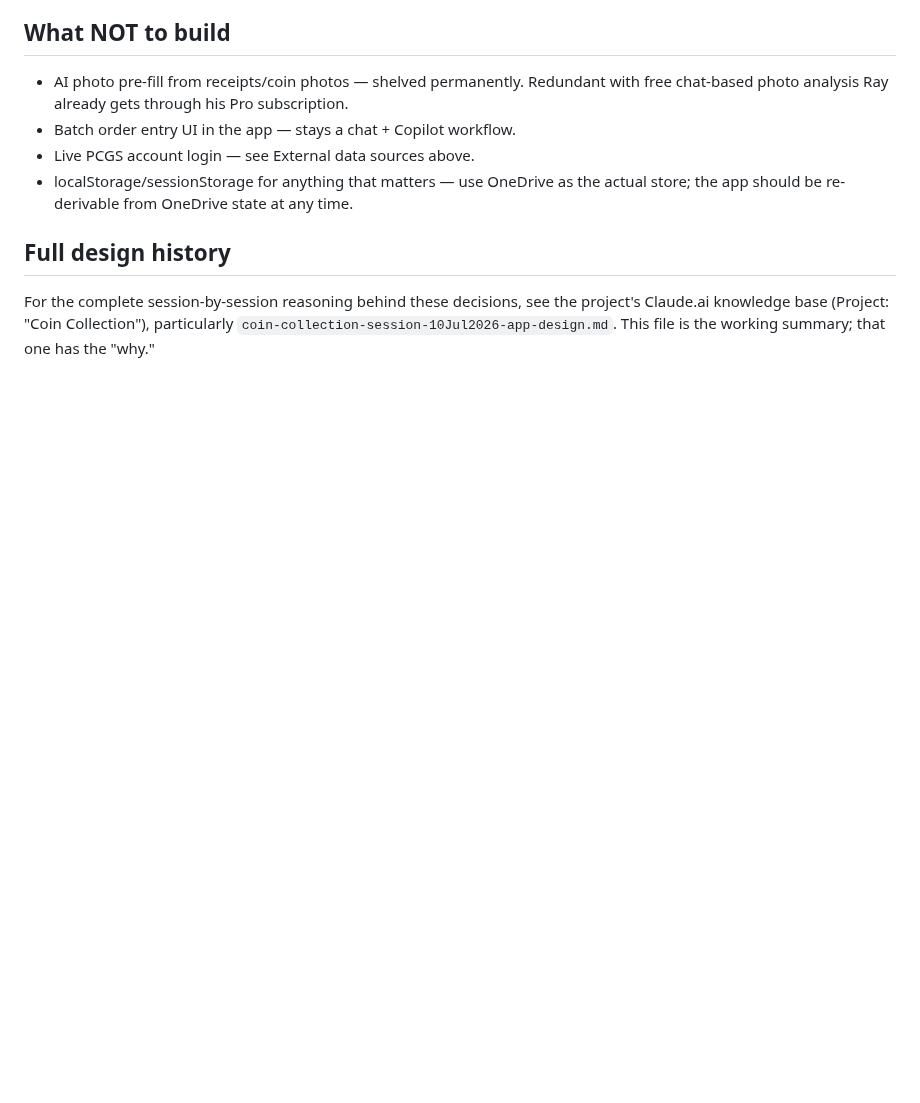
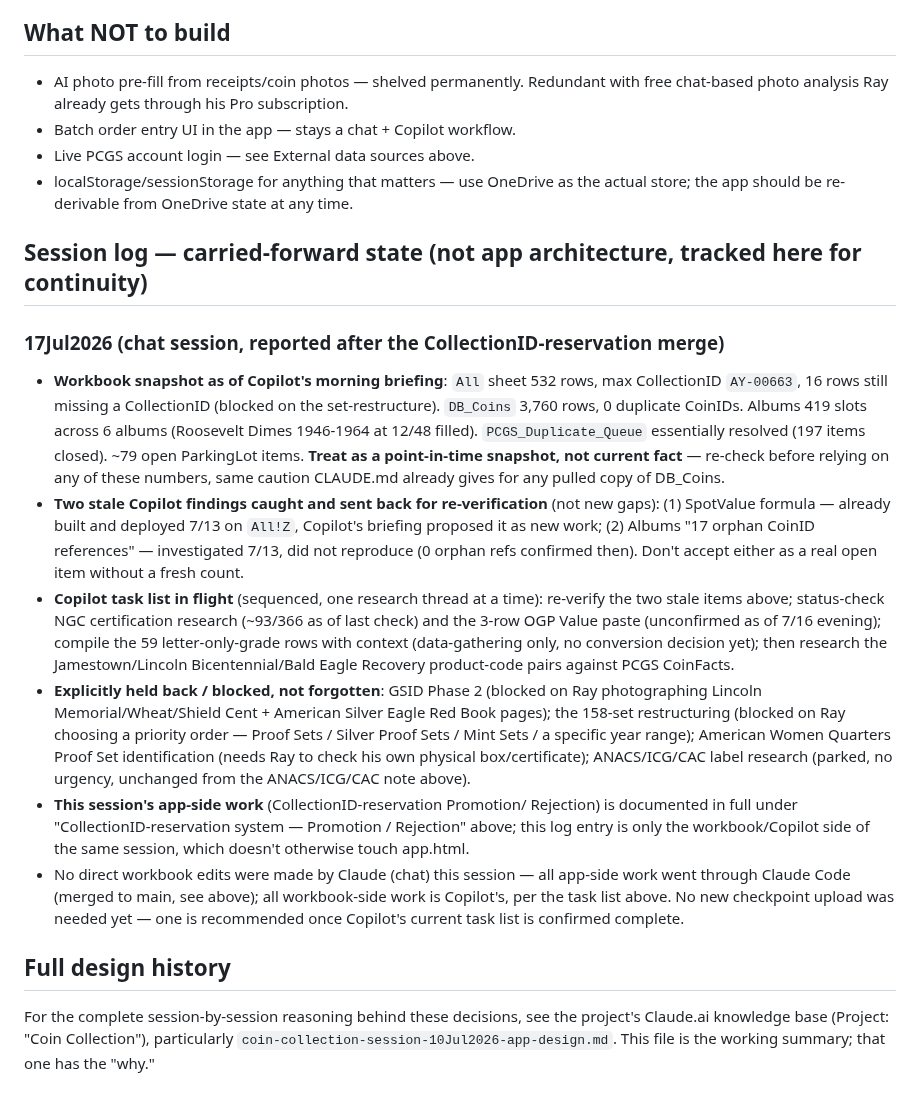
Before and after one commit to Salty224/coin-collection-app, a Markdown page: CLAUDE.md, the part around the change. GitHub-like rendering; blank space fills up the shorter version.

Commit message:
Add session log: 17Jul2026 chat-session workbook/Copilot state and carried-forward items
Cross-references the Claude.ai chat session that ran alongside this Claude
Code work — workbook snapshot from Copilot's briefing, two stale findings
sent back for re-verification, the in-flight Copilot task list, and items
explicitly held back pending Ray's input. Documentation only, no app.html
changes.

Co-Authored-By: Claude Opus 4.8 <noreply@anthropic.com>
Claude-Session: https://claude.ai/code/session_0158yfSvioWy7TtdLYNeTxMp

```diff
--- a/CLAUDE.md
+++ b/CLAUDE.md
@@ -1918,6 +1918,47 @@ reference-image-second, then the bare placeholder third.
 - localStorage/sessionStorage for anything that matters — use OneDrive as the
   actual store; the app should be re-derivable from OneDrive state at any time.
 
+## Session log — carried-forward state (not app architecture, tracked here for continuity)
+
+### 17Jul2026 (chat session, reported after the CollectionID-reservation merge)
+- **Workbook snapshot as of Copilot's morning briefing**: `All` sheet 532 rows,
+  max CollectionID `AY-00663`, 16 rows still missing a CollectionID (blocked on
+  the set-restructure). `DB_Coins` 3,760 rows, 0 duplicate CoinIDs. Albums 419
+  slots across 6 albums (Roosevelt Dimes 1946-1964 at 12/48 filled).
+  `PCGS_Duplicate_Queue` essentially resolved (197 items closed). ~79 open
+  ParkingLot items. **Treat as a point-in-time snapshot, not current fact** —
+  re-check before relying on any of these numbers, same caution CLAUDE.md
+  already gives for any pulled copy of DB_Coins.
+- **Two stale Copilot findings caught and sent back for re-verification**
+  (not new gaps): (1) SpotValue formula — already built and deployed 7/13 on
+  `All!Z`, Copilot's briefing proposed it as new work; (2) Albums "17 orphan
+  CoinID references" — investigated 7/13, did not reproduce (0 orphan refs
+  confirmed then). Don't accept either as a real open item without a fresh
+  count.
+- **Copilot task list in flight** (sequenced, one research thread at a time):
+  re-verify the two stale items above; status-check NGC certification
+  research (~93/366 as of last check) and the 3-row OGP Value paste
+  (unconfirmed as of 7/16 evening); compile the 59 letter-only-grade rows
+  with context (data-gathering only, no conversion decision yet); then
+  research the Jamestown/Lincoln Bicentennial/Bald Eagle Recovery
+  product-code pairs against PCGS CoinFacts.
+- **Explicitly held back / blocked, not forgotten**: GSID Phase 2 (blocked on
+  Ray photographing Lincoln Memorial/Wheat/Shield Cent + American Silver
+  Eagle Red Book pages); the 158-set restructuring (blocked on Ray choosing a
+  priority order — Proof Sets / Silver Proof Sets / Mint Sets / a specific
+  year range); American Women Quarters Proof Set identification (needs Ray to
+  check his own physical box/certificate); ANACS/ICG/CAC label research
+  (parked, no urgency, unchanged from the ANACS/ICG/CAC note above).
+- **This session's app-side work** (CollectionID-reservation Promotion/
+  Rejection) is documented in full under "CollectionID-reservation system —
+  Promotion / Rejection" above; this log entry is only the workbook/Copilot
+  side of the same session, which doesn't otherwise touch app.html.
+- No direct workbook edits were made by Claude (chat) this session — all
+  app-side work went through Claude Code (merged to main, see above); all
+  workbook-side work is Copilot's, per the task list above. No new checkpoint
+  upload was needed yet — one is recommended once Copilot's current task
+  list is confirmed complete.
+
 ## Full design history
 For the complete session-by-session reasoning behind these decisions, see the
 project's Claude.ai knowledge base (Project: "Coin Collection"), particularly
```
